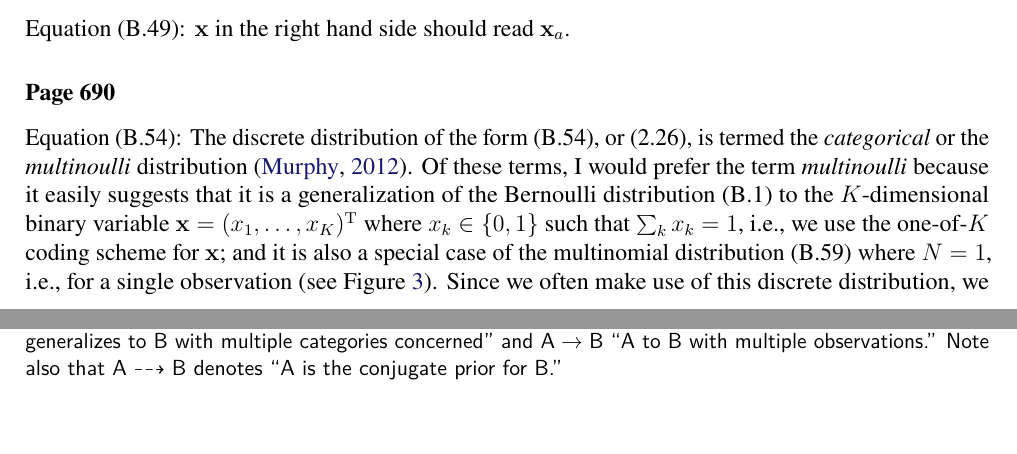
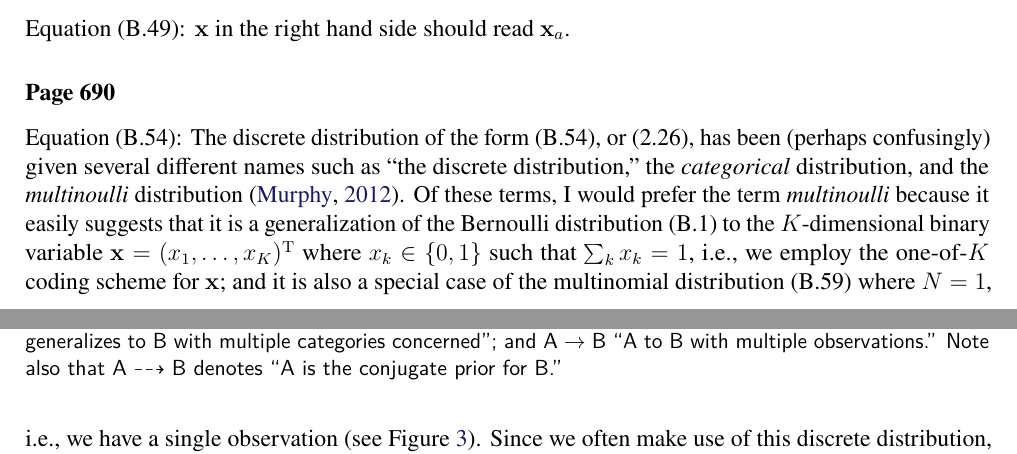
Before and after one commit to yousuketakada/prml_errata, a LaTeX document (prml_errata.tex): two parts of pages 22 and 23 of 34, joined at a grey line, cut so that both start at the same text, the shorter picture padded with empty space. Compiled offline with pdfLaTeX.

Commit message:
Edit erratum for (B.54)

```diff
--- a/prml_errata.tex
+++ b/prml_errata.tex
@@ -1633,15 +1633,17 @@ $\mathbf{x}$ in the right hand side should read $\mathbf{x}_{a}$.
 
 \erratum{Page~690}
 Equation~(B.54):
-The discrete distribution of the form~(B.54), or (2.26), is termed
-the \emph{categorical} or the \emph{multinoulli} distribution~\citep{Murphy:MachineLearning}.
+The discrete distribution of the form~(B.54), or (2.26), has been (perhaps confusingly) given
+several different names such as ``the discrete distribution,''
+the \emph{categorical} distribution, and
+the \emph{multinoulli} distribution~\citep{Murphy:MachineLearning}.
 Of these terms, I would prefer the term \emph{multinoulli}
 because it easily suggests that it is a generalization of the Bernoulli distribution~(B.1)
 to the $K$-dimensional binary variable~$\mathbf{x} = (x_1, \dots, x_K)^{\operatorname{T}}$
 where $x_k \in \{0, 1\}$ such that $\sum_k x_k = 1$, i.e.,
-we use the one-of-$K$ coding scheme for $\mathbf{x}$; and
+we employ the one-of-$K$ coding scheme for $\mathbf{x}$; and
 it is also a special case of the multinomial distribution~(B.59)
-where $N = 1$, i.e., for a single observation
+where $N = 1$, i.e., we have a single observation
 (see Figure~\ref{fig:relationship_between_discrete_distributions}).
 \begin{figure}
 \centering
```
Also changed, not shown: prml_errata.tex (6 more changed lines).
